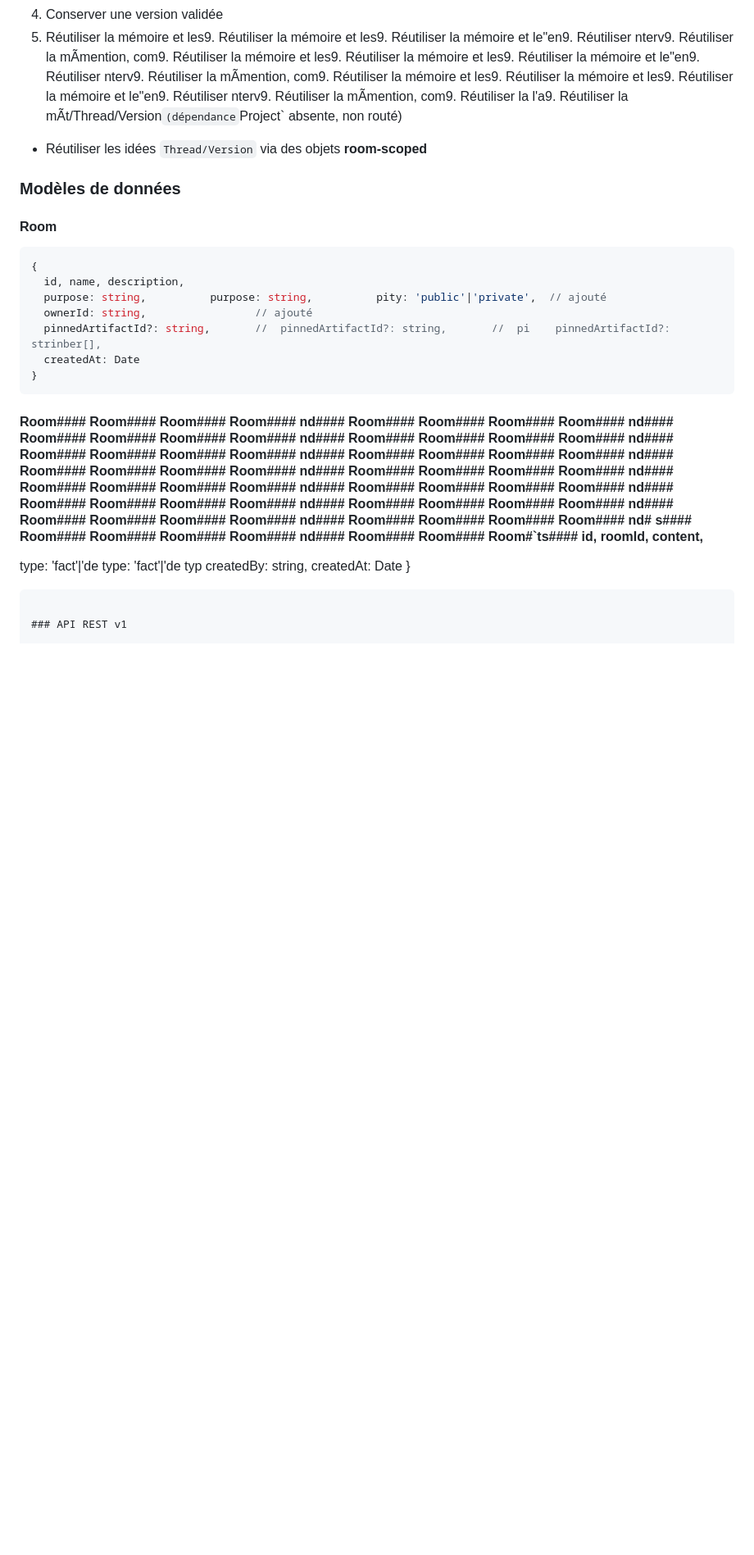
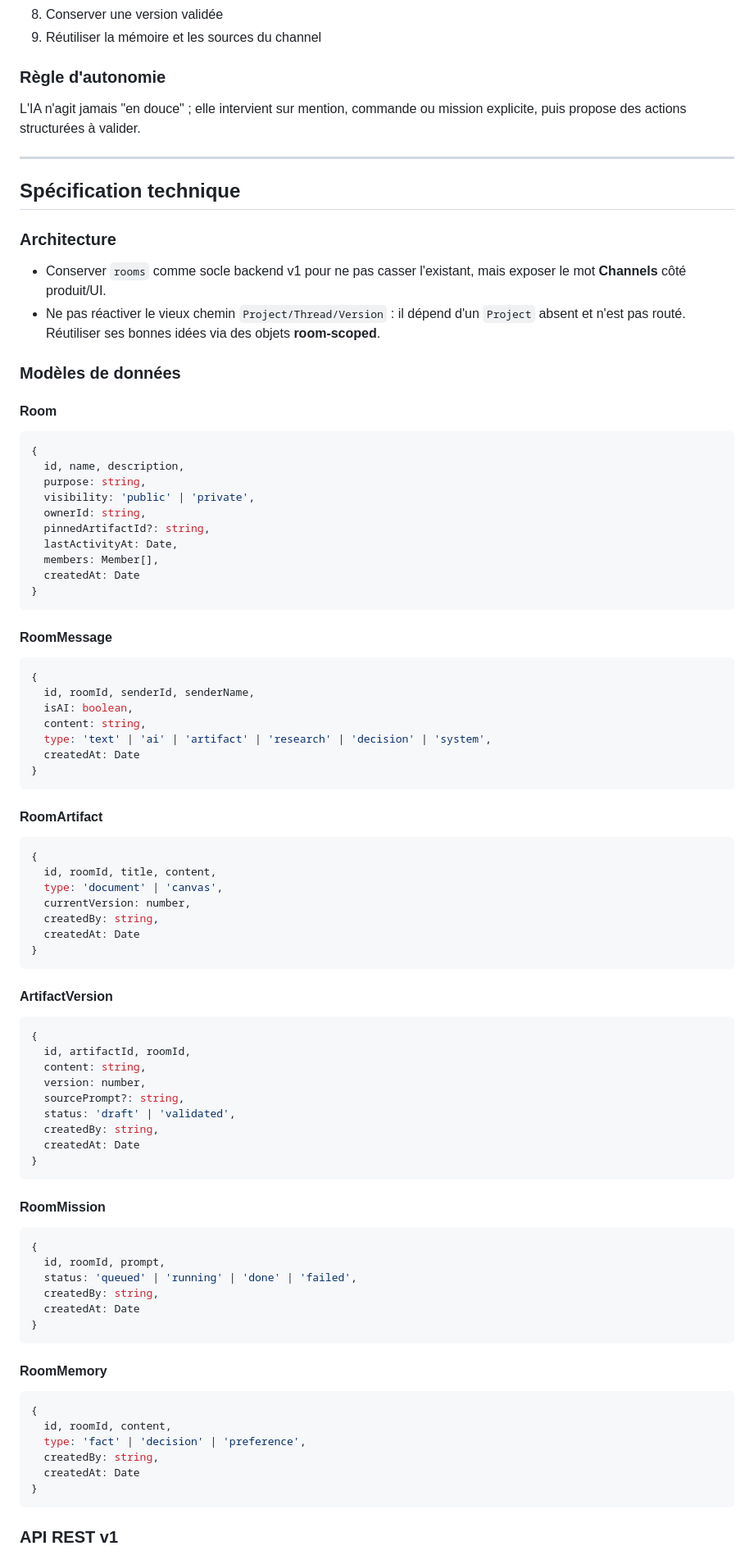
Before and after one commit to SaadElAboudi/hackit-mvp, a Markdown page: codex.md, the part around one of its changes. Shown at 82% size. GitHub-like rendering; blank space fills up the shorter version.

````diff
--- a/codex.md
+++ b/codex.md
@@ -51,6 +54,16 @@ Le produit n'est plus un _"chat privé avec option partage"_, mais un **channel
 8. Conserver une version validée
-9. Réutiliser la mémoire et les9. Réutiliser la mémoire et les9. Réutiliser la mémoire et le"en9. Réutiliser nterv9. Réutiliser la mÃmention, com9. Réutiliser la mémoire et les9. Réutiliser la mémoire et les9. Réutiliser la mémoire et le"en9. Réutiliser nterv9. Réutiliser la mÃmention, com9. Réutiliser la mémoire et les9. Réutiliser la mémoire et les9. Réutiliser la mémoire et le"en9. Réutiliser nterv9. Réutiliser la mÃmention, com9. Réutiliser la l'a9. Réutiliser la mÃt/Thread/Version` (dépendance `Project` absente, non routé)
-- Réutiliser les idées `Thread/Version` via des objets **room-scoped**
+9. Réutiliser la mémoire et les sources du channel
+
+### Règle d'autonomie
+L'IA n'agit jamais "en douce" ; elle intervient sur mention, commande ou mission explicite, puis propose des actions structurées à valider.
+
+---
+
+## Spécification technique
+
+### Architecture
+- Conserver `rooms` comme socle backend v1 pour ne pas casser l'existant, mais exposer le mot **Channels** côté produit/UI.
+- Ne pas réactiver le vieux chemin `Project/Thread/Version` : il dépend d'un `Project` absent et n'est pas routé. Réutiliser ses bonnes idées via des objets **room-scoped**.
 
 ### Modèles de données
 
@@ -58,15 +71,67 @@ Le produit n'est plus un _"chat privé avec option partage"_, mais un **channel
 ```ts
 {
   id, name, description,
-  purpose: string,          purpose: string,          pity: 'public'|'private',  // ajouté
-  ownerId: string,                 // ajouté
-  pinnedArtifactId?: string,       //  pinnedArtifactId?: string,       //  pi    pinnedArtifactId?: strinber[],
+  purpose: string,
+  visibility: 'public' | 'private',
+  ownerId: string,
+  pinnedArtifactId?: string,
+  lastActivityAt: Date,
+  members: Member[],
   createdAt: Date
 }
 ```
 
-#### Room#### Room#### Room#### Room#### nd#### Room#### Room#### Room#### Room#### nd#### Room#### Room#### Room#### Room#### nd#### Room#### Room#### Room#### Room#### nd#### Room#### Room#### Room#### Room#### nd#### Room#### Room#### Room#### Room#### nd#### Room#### Room#### Room#### Room#### nd#### Room#### Room#### Room#### Room#### nd#### Room#### Room#### Room#### Room#### nd#### Room#### Room#### Room#### Room#### nd#### Room#### Room#### Room#### Room#### nd#### Room#### Room#### Room#### Room#### nd#### Room#### Room#### Room#### Room#### nd#### Room#### Room#### Room#### Room#### nd# s#### Room#### Room#### Room#### Room#### nd#### Room#### Room#### Room#`ts#### id, roomId, content,
-  type: 'fact'|'de  type: 'fact'|'de  typ createdBy: string,
+#### RoomMessage
+```ts
+{
+  id, roomId, senderId, senderName,
+  isAI: boolean,
+  content: string,
+  type: 'text' | 'ai' | 'artifact' | 'research' | 'decision' | 'system',
+  createdAt: Date
+}
+```
+
+#### RoomArtifact
+```ts
+{
+  id, roomId, title, content,
+  type: 'document' | 'canvas',
+  currentVersion: number,
+  createdBy: string,
+  createdAt: Date
+}
+```
+
+#### ArtifactVersion
+```ts
+{
+  id, artifactId, roomId,
+  content: string,
+  version: number,
+  sourcePrompt?: string,
+  status: 'draft' | 'validated',
+  createdBy: string,
+  createdAt: Date
+}
+```
+
+#### RoomMission
+```ts
+{
+  id, roomId, prompt,
+  status: 'queued' | 'running' | 'done' | 'failed',
+  createdBy: string,
+  createdAt: Date
+}
+```
+
+#### RoomMemory
+```ts
+{
+  id, roomId, content,
+  type: 'fact' | 'decision' | 'preference',
+  createdBy: string,
   createdAt: Date
 }
 ```
````
Also changed, not shown: other parts of codex.md (+107 -78 lines).
